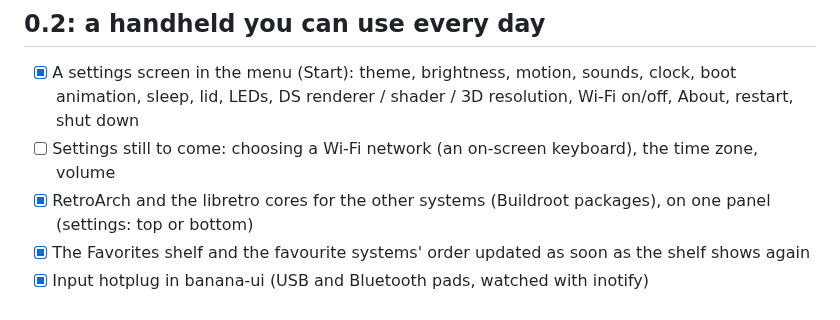
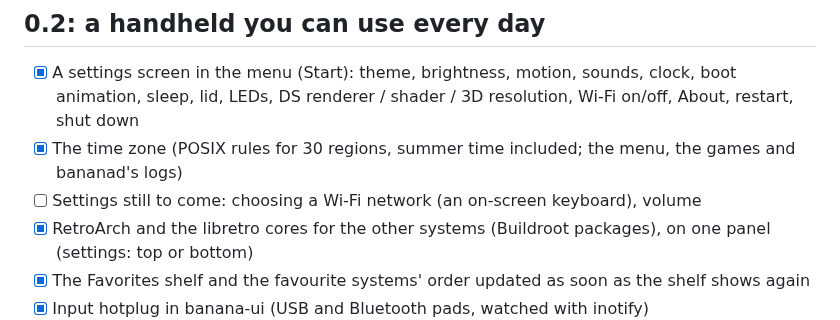
Before and after one commit to jesussaves-ai/BananaPuddingOS, a Markdown page: docs/ROADMAP.md, the part around the change. GitHub-like rendering.

```diff
--- a/docs/ROADMAP.md
+++ b/docs/ROADMAP.md
@@ -20,7 +20,8 @@
 
 - [x] A settings screen in the menu (Start): theme, brightness, motion, sounds, clock, boot animation, sleep, lid,
       LEDs, DS renderer / shader / 3D resolution, Wi-Fi on/off, About, restart, shut down
-- [ ] Settings still to come: choosing a Wi-Fi network (an on-screen keyboard), the time zone, volume
+- [x] The time zone (POSIX rules for 30 regions, summer time included; the menu, the games and bananad's logs)
+- [ ] Settings still to come: choosing a Wi-Fi network (an on-screen keyboard), volume
 - [x] RetroArch and the libretro cores for the other systems (Buildroot packages), on one panel (settings: top or bottom)
 - [x] The Favorites shelf and the favourite systems' order updated as soon as the shelf shows again
 - [x] Input hotplug in banana-ui (USB and Bluetooth pads, watched with inotify)
```
Also changed, not shown: README.md (+2 -2 lines), docs/ARCHITECTURE.md (+3 -1 lines), docs/img/menu-settings-system.png, 6 other files.
